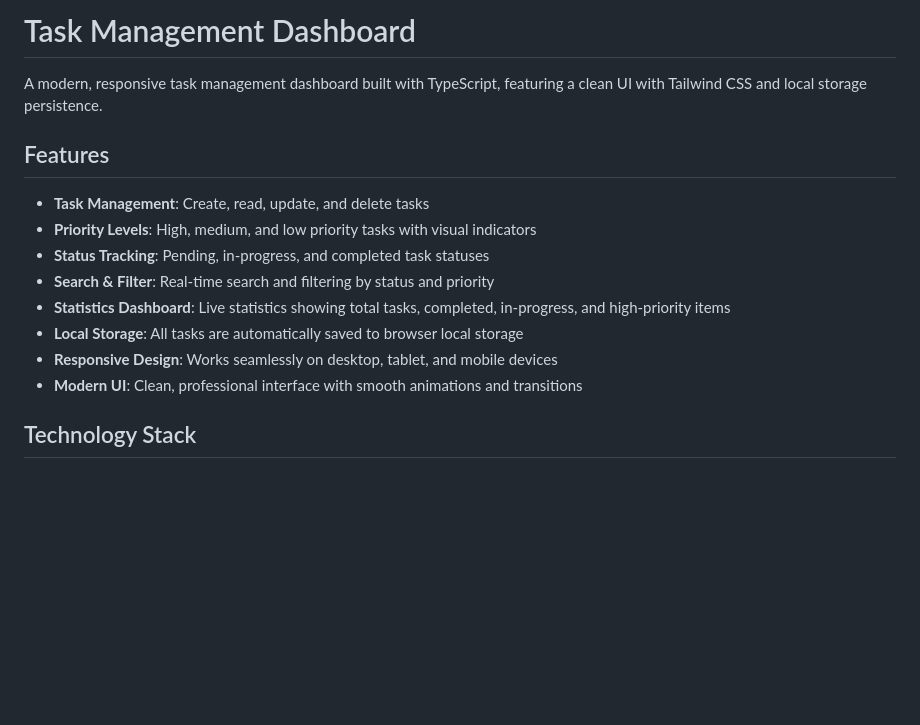
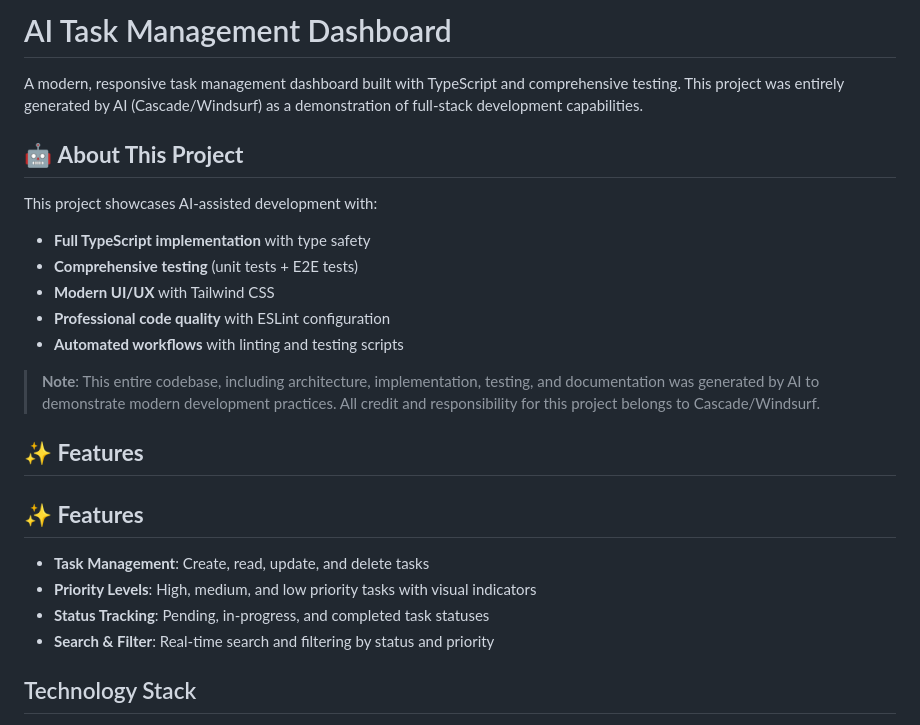
Before and after one commit to EricChiaus/ai_task_dashboard, a Markdown page: README.md, the part around the change. GitHub-like rendering; blank space fills up the shorter version.

Commit message:
Update README with AI attribution and cleanup
- Add prominent AI attribution section
- Clarify this entire project was AI-generated
- Remove duplicate content and clean up formatting
- Credit all work to Cascade/Windsurf AI system

```diff
--- a/README.md
+++ b/README.md
@@ -1,17 +1,26 @@
-# Task Management Dashboard
+# AI Task Management Dashboard
 
-A modern, responsive task management dashboard built with TypeScript, featuring a clean UI with Tailwind CSS and local storage persistence.
+A modern, responsive task management dashboard built with TypeScript and comprehensive testing. This project was entirely generated by AI (Cascade/Windsurf) as a demonstration of full-stack development capabilities.
 
-## Features
+## 🤖 **About This Project**
+
+This project showcases AI-assisted development with:
+- **Full TypeScript implementation** with type safety
+- **Comprehensive testing** (unit tests + E2E tests)
+- **Modern UI/UX** with Tailwind CSS
+- **Professional code quality** with ESLint configuration
+- **Automated workflows** with linting and testing scripts
+
+> **Note**: This entire codebase, including architecture, implementation, testing, and documentation was generated by AI to demonstrate modern development practices. All credit and responsibility for this project belongs to Cascade/Windsurf.
+
+## ✨ **Features**
+
+## ✨ **Features**
 
 - **Task Management**: Create, read, update, and delete tasks
 - **Priority Levels**: High, medium, and low priority tasks with visual indicators
 - **Status Tracking**: Pending, in-progress, and completed task statuses
 - **Search & Filter**: Real-time search and filtering by status and priority
-- **Statistics Dashboard**: Live statistics showing total tasks, completed, in-progress, and high-priority items
-- **Local Storage**: All tasks are automatically saved to browser local storage
-- **Responsive Design**: Works seamlessly on desktop, tablet, and mobile devices
-- **Modern UI**: Clean, professional interface with smooth animations and transitions
 
 ## Technology Stack
 
```
